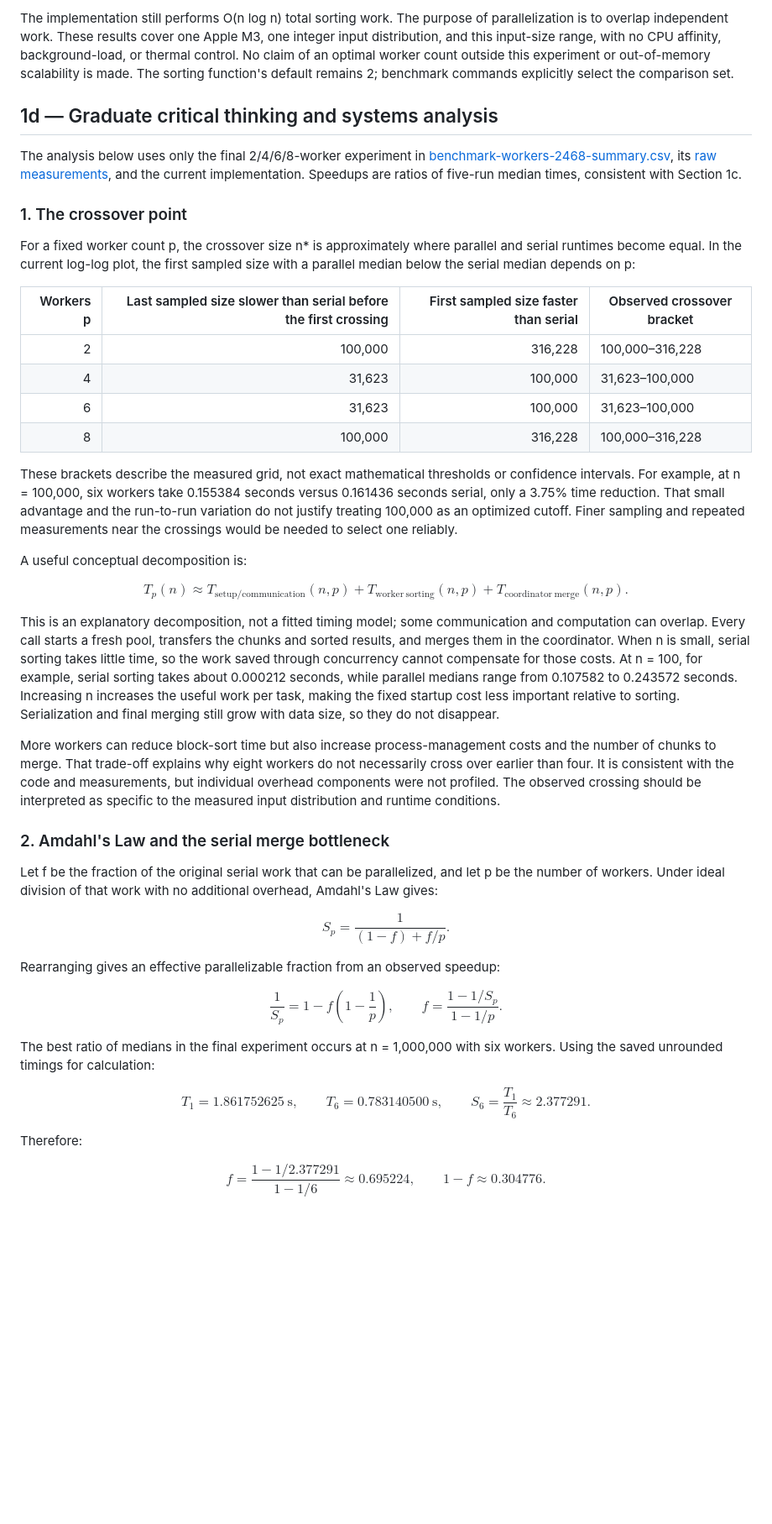
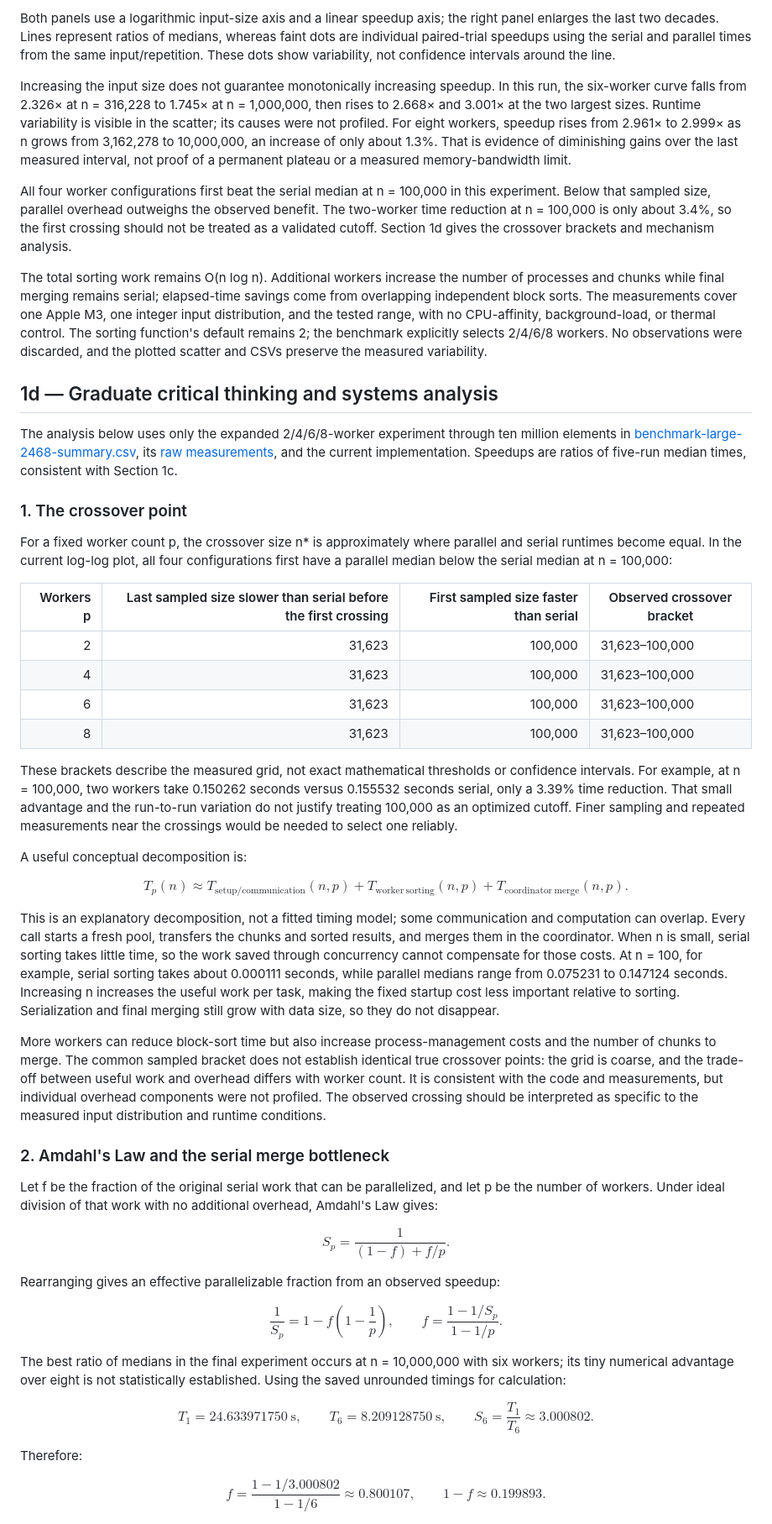
Before and after one commit to liamlian-jpg/bis-cbb-634-fall-2026, a Markdown page: parallel-programming/README.md, the part around one of its changes. Shown at 84% size. GitHub-like rendering; blank space fills up the shorter version.

```diff
--- a/parallel-programming/README.md
+++ b/parallel-programming/README.md
@@ -173,22 +181,28 @@ Small-input results remain dominated by parallel overhead: below n = 100,000 all
 
-The implementation still performs O(n log n) total sorting work. The purpose of parallelization is to overlap independent work. These results cover one Apple M3, one integer input distribution, and this input-size range, with no CPU affinity, background-load, or thermal control. No claim of an optimal worker count outside this experiment or out-of-memory scalability is made. The sorting function's default remains 2; benchmark commands explicitly select the comparison set.
+Both panels use a logarithmic input-size axis and a linear speedup axis; the right panel enlarges the last two decades. Lines represent ratios of medians, whereas faint dots are individual paired-trial speedups using the serial and parallel times from the same input/repetition. These dots show variability, not confidence intervals around the line.
+
+Increasing the input size does not guarantee monotonically increasing speedup. In this run, the six-worker curve falls from 2.326× at n = 316,228 to 1.745× at n = 1,000,000, then rises to 2.668× and 3.001× at the two largest sizes. Runtime variability is visible in the scatter; its causes were not profiled. For eight workers, speedup rises from 2.961× to 2.999× as n grows from 3,162,278 to 10,000,000, an increase of only about 1.3%. That is evidence of diminishing gains over the last measured interval, not proof of a permanent plateau or a measured memory-bandwidth limit.
+
+All four worker configurations first beat the serial median at n = 100,000 in this experiment. Below that sampled size, parallel overhead outweighs the observed benefit. The two-worker time reduction at n = 100,000 is only about 3.4%, so the first crossing should not be treated as a validated cutoff. Section 1d gives the crossover brackets and mechanism analysis.
+
+The total sorting work remains O(n log n). Additional workers increase the number of processes and chunks while final merging remains serial; elapsed-time savings come from overlapping independent block sorts. The measurements cover one Apple M3, one integer input distribution, and the tested range, with no CPU-affinity, background-load, or thermal control. The sorting function's default remains 2; the benchmark explicitly selects 2/4/6/8 workers. No observations were discarded, and the plotted scatter and CSVs preserve the measured variability.
 
 ## 1d — Graduate critical thinking and systems analysis
 
-The analysis below uses only the final 2/4/6/8-worker experiment in [benchmark-workers-2468-summary.csv](benchmark-workers-2468-summary.csv), its [raw measurements](benchmark-workers-2468-runs.csv), and the current implementation. Speedups are ratios of five-run median times, consistent with Section 1c.
+The analysis below uses only the expanded 2/4/6/8-worker experiment through ten million elements in [benchmark-large-2468-summary.csv](benchmark-large-2468-summary.csv), its [raw measurements](benchmark-large-2468-runs.csv), and the current implementation. Speedups are ratios of five-run median times, consistent with Section 1c.
 
 ### 1. The crossover point
 
-For a fixed worker count p, the crossover size n* is approximately where parallel and serial runtimes become equal. In the current log-log plot, the first sampled size with a parallel median below the serial median depends on p:
+For a fixed worker count p, the crossover size n* is approximately where parallel and serial runtimes become equal. In the current log-log plot, all four configurations first have a parallel median below the serial median at n = 100,000:
 
 | Workers p | Last sampled size slower than serial before the first crossing | First sampled size faster than serial | Observed crossover bracket |
 |---:|---:|---:|---|
-| 2 | 100,000 | 316,228 | 100,000–316,228 |
+| 2 | 31,623 | 100,000 | 31,623–100,000 |
 | 4 | 31,623 | 100,000 | 31,623–100,000 |
 | 6 | 31,623 | 100,000 | 31,623–100,000 |
-| 8 | 100,000 | 316,228 | 100,000–316,228 |
+| 8 | 31,623 | 100,000 | 31,623–100,000 |
 
-These brackets describe the measured grid, not exact mathematical thresholds or confidence intervals. For example, at n = 100,000, six workers take 0.155384 seconds versus 0.161436 seconds serial, only a 3.75% time reduction. That small advantage and the run-to-run variation do not justify treating 100,000 as an optimized cutoff. Finer sampling and repeated measurements near the crossings would be needed to select one reliably.
+These brackets describe the measured grid, not exact mathematical thresholds or confidence intervals. For example, at n = 100,000, two workers take 0.150262 seconds versus 0.155532 seconds serial, only a 3.39% time reduction. That small advantage and the run-to-run variation do not justify treating 100,000 as an optimized cutoff. Finer sampling and repeated measurements near the crossings would be needed to select one reliably.
 
 A useful conceptual decomposition is:
 
@@ -198,9 +212,9 @@ T_p(n) \approx T_{\mathrm{setup/communication}}(n,p)
              + T_{\mathrm{coordinator\ merge}}(n,p).
 $$
 
-This is an explanatory decomposition, not a fitted timing model; some communication and computation can overlap. Every call starts a fresh pool, transfers the chunks and sorted results, and merges them in the coordinator. When n is small, serial sorting takes little time, so the work saved through concurrency cannot compensate for those costs. At n = 100, for example, serial sorting takes about 0.000212 seconds, while parallel medians range from 0.107582 to 0.243572 seconds. Increasing n increases the useful work per task, making the fixed startup cost less important relative to sorting. Serialization and final merging still grow with data size, so they do not disappear.
+This is an explanatory decomposition, not a fitted timing model; some communication and computation can overlap. Every call starts a fresh pool, transfers the chunks and sorted results, and merges them in the coordinator. When n is small, serial sorting takes little time, so the work saved through concurrency cannot compensate for those costs. At n = 100, for example, serial sorting takes about 0.000111 seconds, while parallel medians range from 0.075231 to 0.147124 seconds. Increasing n increases the useful work per task, making the fixed startup cost less important relative to sorting. Serialization and final merging still grow with data size, so they do not disappear.
 
-More workers can reduce block-sort time but also increase process-management costs and the number of chunks to merge. That trade-off explains why eight workers do not necessarily cross over earlier than four. It is consistent with the code and measurements, but individual overhead components were not profiled. The observed crossing should be interpreted as specific to the measured input distribution and runtime conditions.
+More workers can reduce block-sort time but also increase process-management costs and the number of chunks to merge. The common sampled bracket does not establish identical true crossover points: the grid is coarse, and the trade-off between useful work and overhead differs with worker count. It is consistent with the code and measurements, but individual overhead components were not profiled. The observed crossing should be interpreted as specific to the measured input distribution and runtime conditions.
 
 ### 2. Amdahl's Law and the serial merge bottleneck
 
@@ -218,20 +232,20 @@ $$
 f=\frac{1-1/S_p}{1-1/p}.
 $$
 
-The best ratio of medians in the final experiment occurs at n = 1,000,000 with six workers. Using the saved unrounded timings for calculation:
+The best ratio of medians in the final experiment occurs at n = 10,000,000 with six workers; its tiny numerical advantage over eight is not statistically established. Using the saved unrounded timings for calculation:
 
 $$
-T_1 = 1.861752625\ \mathrm{s},\qquad
-T_6 = 0.783140500\ \mathrm{s},\qquad
-S_6 = \frac{T_1}{T_6} \approx 2.377291.
+T_1 = 24.633971750\ \mathrm{s},\qquad
+T_6 = 8.209128750\ \mathrm{s},\qquad
+S_6 = \frac{T_1}{T_6} \approx 3.000802.
 $$
 
 Therefore:
 
 $$
-f = \frac{1-1/2.377291}{1-1/6}
-  \approx 0.695224,
+f = \frac{1-1/3.000802}{1-1/6}
+  \approx 0.800107,
 \qquad
-1-f \approx 0.304776.
+1-f \approx 0.199893.
 $$
 
```
Also changed, not shown: other parts of parallel-programming/README.md (+44 -34 lines), README.md (+1 -1 lines), parallel-programming/benchmark-large-2468-scaling.png (added), parallel-programming/benchmark-large-2468-speedup.png (added), 6 other files.
